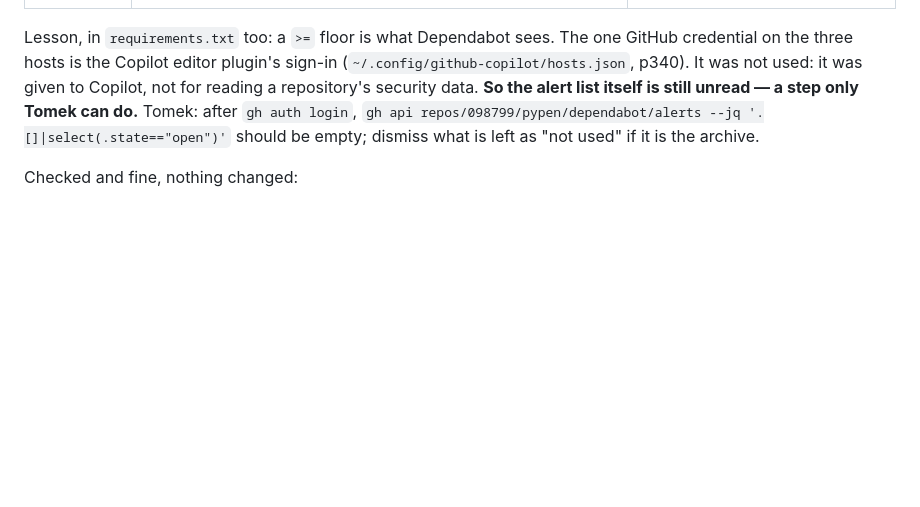
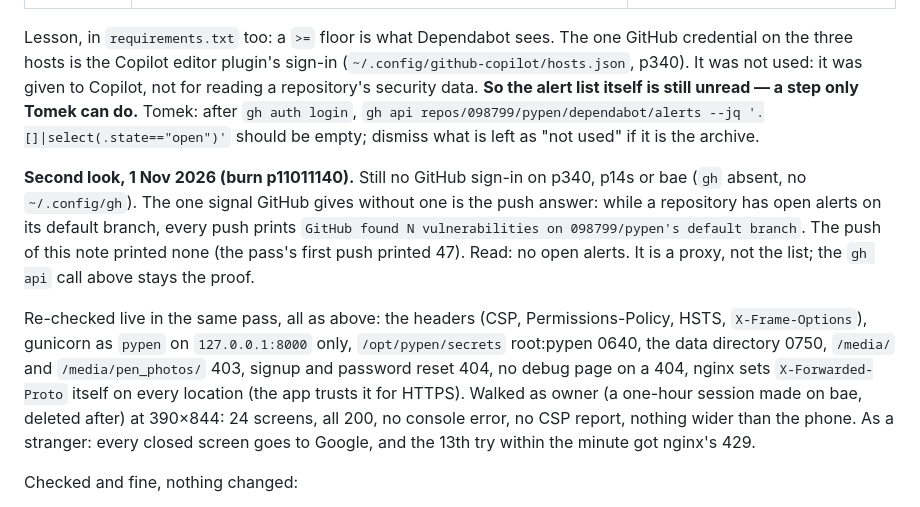
Before and after one commit to 098799/pypen, a Markdown page: AUDIT.md, the part around the change. GitHub-like rendering; blank space fills up the shorter version.

Commit message:
AUDIT.md: second look at PYPEN-4 — live re-check, walk, Dependabot by the push answer
Co-Authored-By: Claude Opus 5.5 <noreply@anthropic.com>

```diff
--- a/AUDIT.md
+++ b/AUDIT.md
@@ -73,6 +73,25 @@ Tomek: after `gh auth login`, `gh api repos/098799/pypen/dependabot/alerts
 --jq '.[]|select(.state=="open")'` should be empty; dismiss what is left as
 "not used" if it is the archive.
 
+**Second look, 1 Nov 2026 (burn p11011140).** Still no GitHub sign-in on
+p340, p14s or bae (`gh` absent, no `~/.config/gh`). The one signal GitHub
+gives without one is the push answer: while a repository has open alerts on
+its default branch, every push prints `GitHub found N vulnerabilities on
+098799/pypen's default branch`. The push of this note printed none (the
+pass's first push printed 47). Read: no open alerts. It is a proxy, not the
+list; the `gh api` call above stays the proof.
+
+Re-checked live in the same pass, all as above: the headers (CSP,
+Permissions-Policy, HSTS, `X-Frame-Options`), gunicorn as `pypen` on
+`127.0.0.1:8000` only, `/opt/pypen/secrets` root:pypen 0640, the data
+directory 0750, `/media/` and `/media/pen_photos/` 403, signup and password
+reset 404, no debug page on a 404, nginx sets `X-Forwarded-Proto` itself on
+every location (the app trusts it for HTTPS). Walked as owner (a one-hour
+session made on bae, deleted after) at 390×844: 24 screens, all 200, no
+console error, no CSP report, nothing wider than the phone. As a stranger:
+every closed screen goes to Google, and the 13th try within the minute got
+nginx's 429.
+
 Checked and fine, nothing changed:
 
 - `/admin/` sends a stranger to Google (25 Sep); allauth's own `/accounts/login/`
```
